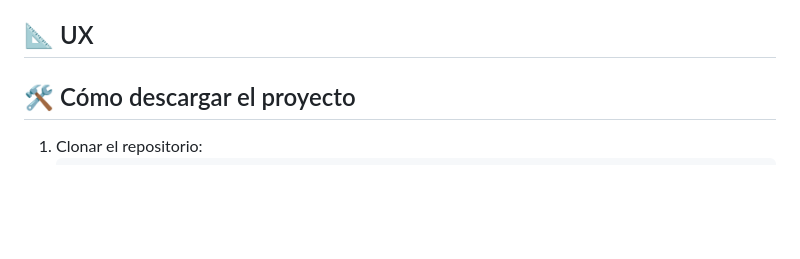
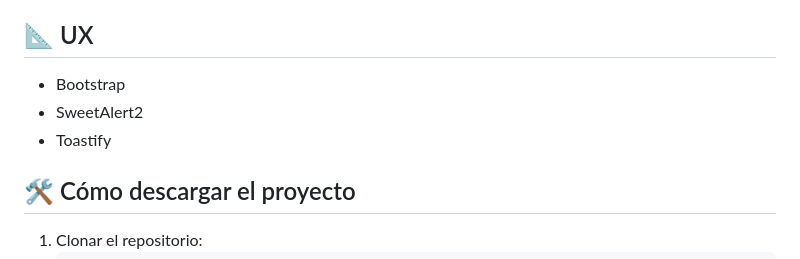
Before and after one commit to LeoPlazaIstea/ECommerce-LAWC, a Markdown page: README.md, the part around the change. GitHub-like rendering; blank space fills up the shorter version.

```diff
--- a/README.md
+++ b/README.md
@@ -54,7 +54,9 @@ Proyecto de Ecommerce para la materia laboratorio de Aplicaciones Web Cliente
 - Funcionamiento tipo SPA.
 
 ## 📐 UX
-
+- Bootstrap
+- SweetAlert2
+- Toastify
 
 ## 🛠️ Cómo descargar el proyecto
 
```
